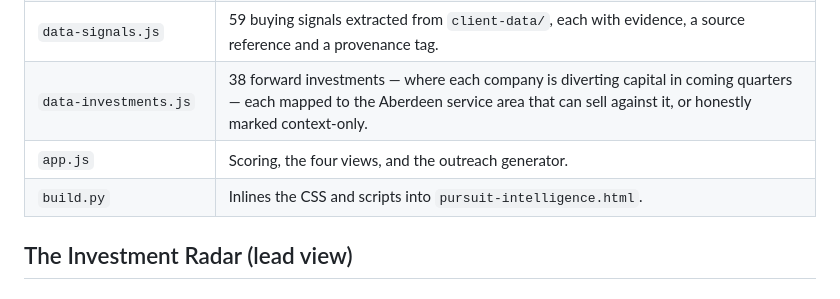
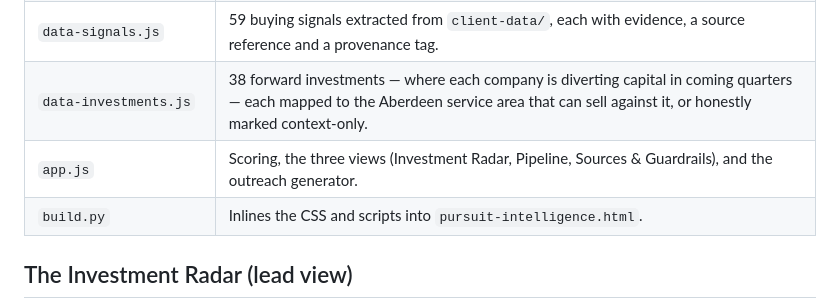
Before and after one commit to Aberdeen-Advisors/hack-team-10, a Markdown page: app/README.md, the part around the change. Drawn GitHub-style.

Commit message:
Update README view count after removing the Offerings tab
Co-Authored-By: Claude Fable 5 <noreply@anthropic.com>

```diff
--- a/app/README.md
+++ b/app/README.md
@@ -33,7 +33,7 @@ python -m http.server 8777
 | `data-aberdeen.js` | Offering taxonomy, credential inventory with §10 proof ratings, and the 13 account records. |
 | `data-signals.js` | 59 buying signals extracted from `client-data/`, each with evidence, a source reference and a provenance tag. |
 | `data-investments.js` | 38 forward investments — where each company is diverting capital in coming quarters — each mapped to the Aberdeen service area that can sell against it, or honestly marked context-only. |
-| `app.js` | Scoring, the four views, and the outreach generator. |
+| `app.js` | Scoring, the three views (Investment Radar, Pipeline, Sources & Guardrails), and the outreach generator. |
 | `build.py` | Inlines the CSS and scripts into `pursuit-intelligence.html`. |
 
 ## The Investment Radar (lead view)
```
